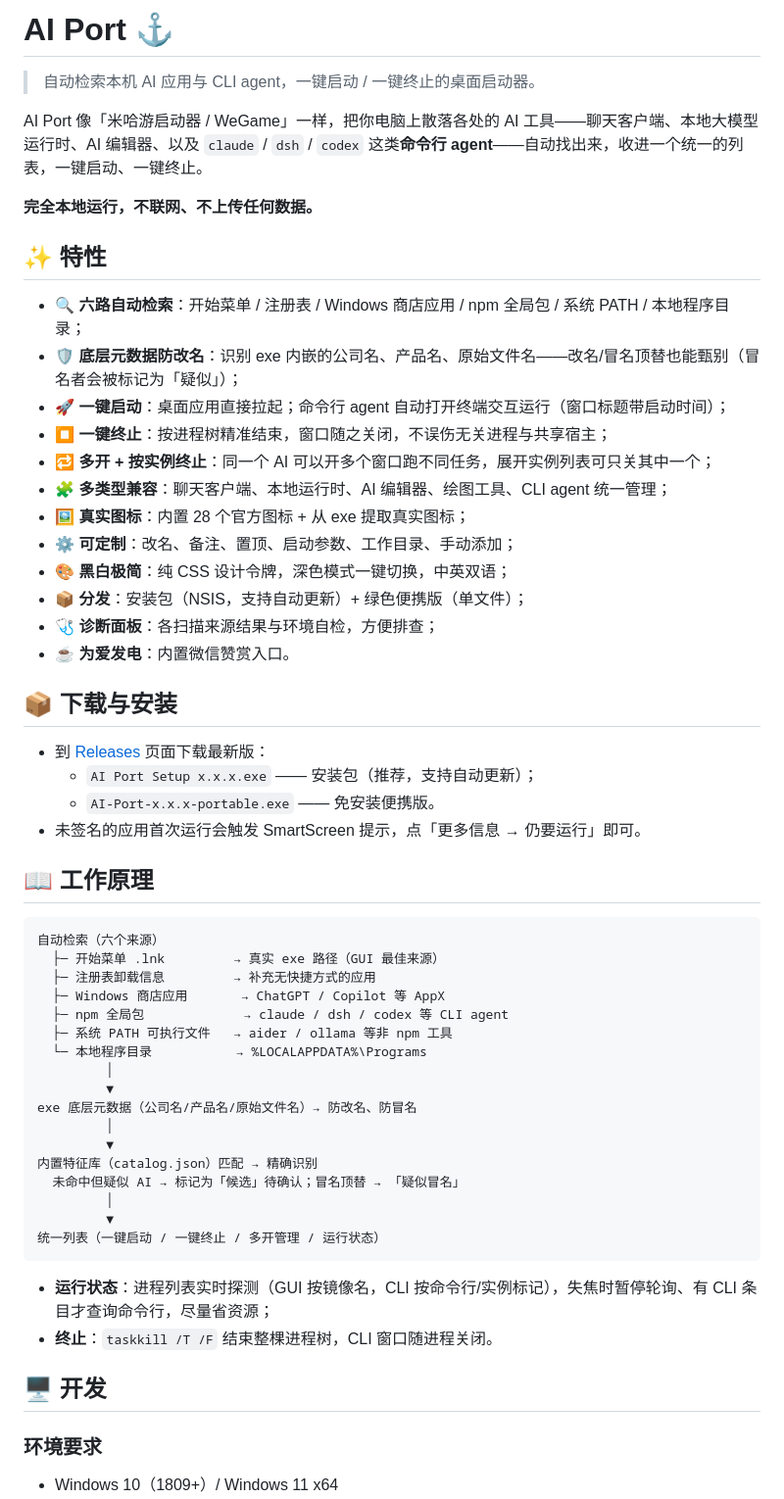
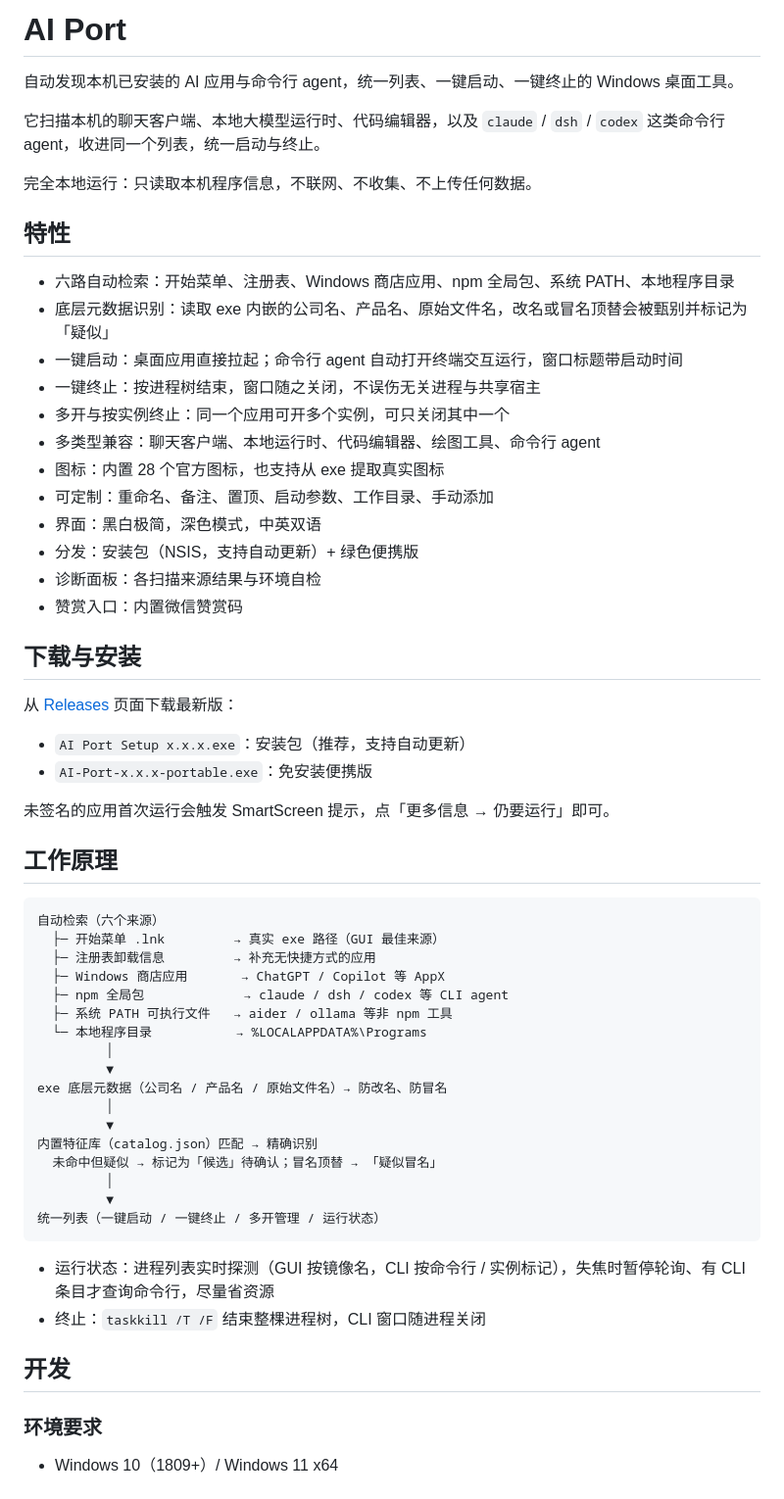
Before and after one commit to zikong0528/ai-port, a Markdown page: README.md, the part around one of its changes. Shown at 98% size. Drawn GitHub-style.

Commit message:
docs: README 去 emoji、去游戏启动器比喻、措辞平实

````diff
--- a/README.md
+++ b/README.md
@@ -1,34 +1,36 @@
-# AI Port ⚓
+# AI Port
 
-> 自动检索本机 AI 应用与 CLI agent，一键启动 / 一键终止的桌面启动器。
+自动发现本机已安装的 AI 应用与命令行 agent，统一列表、一键启动、一键终止的 Windows 桌面工具。
 
-AI Port 像「米哈游启动器 / WeGame」一样，把你电脑上散落各处的 AI 工具——聊天客户端、本地大模型运行时、AI 编辑器、以及 `claude` / `dsh` / `codex` 这类**命令行 agent**——自动找出来，收进一个统一的列表，一键启动、一键终止。
+它扫描本机的聊天客户端、本地大模型运行时、代码编辑器，以及 `claude` / `dsh` / `codex` 这类命令行 agent，收进同一个列表，统一启动与终止。
 
-**完全本地运行，不联网、不上传任何数据。**
+完全本地运行：只读取本机程序信息，不联网、不收集、不上传任何数据。
 
-## ✨ 特性
+## 特性
 
-- 🔍 **六路自动检索**：开始菜单 / 注册表 / Windows 商店应用 / npm 全局包 / 系统 PATH / 本地程序目录；
-- 🛡️ **底层元数据防改名**：识别 exe 内嵌的公司名、产品名、原始文件名——改名/冒名顶替也能甄别（冒名者会被标记为「疑似」）；
-- 🚀 **一键启动**：桌面应用直接拉起；命令行 agent 自动打开终端交互运行（窗口标题带启动时间）；
-- ⏹ **一键终止**：按进程树精准结束，窗口随之关闭，不误伤无关进程与共享宿主；
-- 🔁 **多开 + 按实例终止**：同一个 AI 可以开多个窗口跑不同任务，展开实例列表可只关其中一个；
-- 🧩 **多类型兼容**：聊天客户端、本地运行时、AI 编辑器、绘图工具、CLI agent 统一管理；
-- 🖼 **真实图标**：内置 28 个官方图标 + 从 exe 提取真实图标；
-- ⚙️ **可定制**：改名、备注、置顶、启动参数、工作目录、手动添加；
-- 🎨 **黑白极简**：纯 CSS 设计令牌，深色模式一键切换，中英双语；
-- 📦 **分发**：安装包（NSIS，支持自动更新）+ 绿色便携版（单文件）；
-- 🩺 **诊断面板**：各扫描来源结果与环境自检，方便排查；
-- ☕ **为爱发电**：内置微信赞赏入口。
+- 六路自动检索：开始菜单、注册表、Windows 商店应用、npm 全局包、系统 PATH、本地程序目录
+- 底层元数据识别：读取 exe 内嵌的公司名、产品名、原始文件名，改名或冒名顶替会被甄别并标记为「疑似」
+- 一键启动：桌面应用直接拉起；命令行 agent 自动打开终端交互运行，窗口标题带启动时间
+- 一键终止：按进程树结束，窗口随之关闭，不误伤无关进程与共享宿主
+- 多开与按实例终止：同一个应用可开多个实例，可只关闭其中一个
+- 多类型兼容：聊天客户端、本地运行时、代码编辑器、绘图工具、命令行 agent
+- 图标：内置 28 个官方图标，也支持从 exe 提取真实图标
+- 可定制：重命名、备注、置顶、启动参数、工作目录、手动添加
+- 界面：黑白极简，深色模式，中英双语
+- 分发：安装包（NSIS，支持自动更新）+ 绿色便携版
+- 诊断面板：各扫描来源结果与环境自检
+- 赞赏入口：内置微信赞赏码
 
-## 📦 下载与安装
+## 下载与安装
 
-- 到 [Releases](../../releases) 页面下载最新版：
-  - `AI Port Setup x.x.x.exe` —— 安装包（推荐，支持自动更新）；
-  - `AI-Port-x.x.x-portable.exe` —— 免安装便携版。
-- 未签名的应用首次运行会触发 SmartScreen 提示，点「更多信息 → 仍要运行」即可。
+从 [Releases](../../releases) 页面下载最新版：
 
-## 📖 工作原理
+- `AI Port Setup x.x.x.exe`：安装包（推荐，支持自动更新）
+- `AI-Port-x.x.x-portable.exe`：免安装便携版
+
+未签名的应用首次运行会触发 SmartScreen 提示，点「更多信息 → 仍要运行」即可。
+
+## 工作原理
 
 ```
 自动检索（六个来源）
@@ -40,20 +42,20 @@ AI Port 像「米哈游启动器 / WeGame」一样，把你电脑上散落各处
   └─ 本地程序目录           → %LOCALAPPDATA%\Programs
          │
          ▼
-exe 底层元数据（公司名/产品名/原始文件名）→ 防改名、防冒名
+exe 底层元数据（公司名 / 产品名 / 原始文件名）→ 防改名、防冒名
          │
          ▼
 内置特征库（catalog.json）匹配 → 精确识别
-  未命中但疑似 AI → 标记为「候选」待确认；冒名顶替 → 「疑似冒名」
+  未命中但疑似 → 标记为「候选」待确认；冒名顶替 → 「疑似冒名」
          │
          ▼
 统一列表（一键启动 / 一键终止 / 多开管理 / 运行状态）
 ```
 
-- **运行状态**：进程列表实时探测（GUI 按镜像名，CLI 按命令行/实例标记），失焦时暂停轮询、有 CLI 条目才查询命令行，尽量省资源；
-- **终止**：`taskkill /T /F` 结束整棵进程树，CLI 窗口随进程关闭。
+- 运行状态：进程列表实时探测（GUI 按镜像名，CLI 按命令行 / 实例标记），失焦时暂停轮询、有 CLI 条目才查询命令行，尽量省资源
+- 终止：`taskkill /T /F` 结束整棵进程树，CLI 窗口随进程关闭
 
-## 🖥 开发
+## 开发
 
 ### 环境要求
 
````
Also changed, not shown: other parts of README.md (+26 -23 lines).
